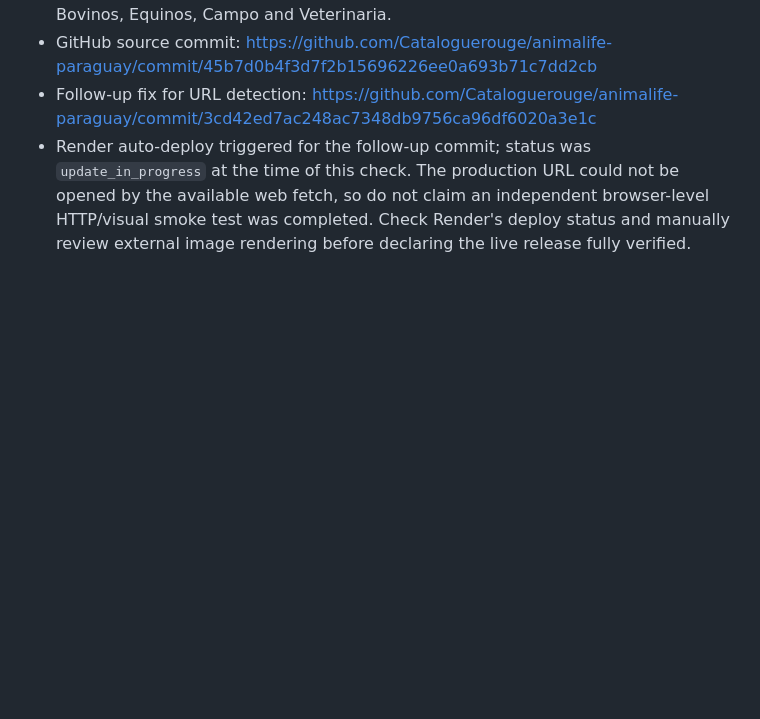
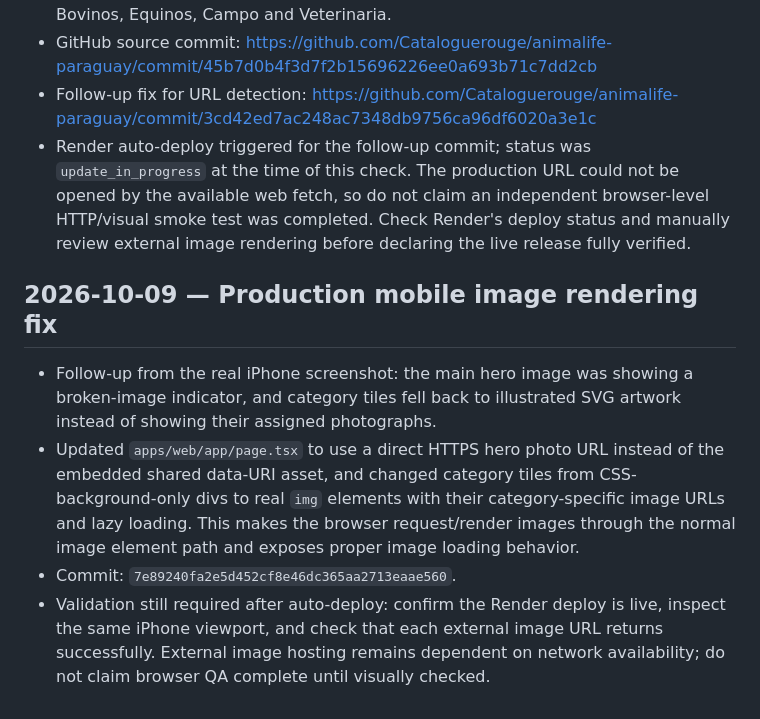
Before and after one commit to Cataloguerouge/animalife-paraguay, a Markdown page: docs/DEVELOPMENT_JOURNAL.md, the part around the change. GitHub-like rendering; blank space fills up the shorter version.

Commit message:
docs: record mobile production image rendering fix

```diff
--- a/docs/DEVELOPMENT_JOURNAL.md
+++ b/docs/DEVELOPMENT_JOURNAL.md
@@ -228,3 +228,10 @@ Before changing code:
 - GitHub source commit: https://github.com/Cataloguerouge/animalife-paraguay/commit/45b7d0b4f3d7f2b15696226ee0a693b71c7dd2cb
 - Follow-up fix for URL detection: https://github.com/Cataloguerouge/animalife-paraguay/commit/3cd42ed7ac248ac7348db9756ca96df6020a3e1c
 - Render auto-deploy triggered for the follow-up commit; status was `update_in_progress` at the time of this check. The production URL could not be opened by the available web fetch, so do not claim an independent browser-level HTTP/visual smoke test was completed. Check Render's deploy status and manually review external image rendering before declaring the live release fully verified.
+
+
+## 2026-10-09 — Production mobile image rendering fix
+- Follow-up from the real iPhone screenshot: the main hero image was showing a broken-image indicator, and category tiles fell back to illustrated SVG artwork instead of showing their assigned photographs.
+- Updated `apps/web/app/page.tsx` to use a direct HTTPS hero photo URL instead of the embedded shared data-URI asset, and changed category tiles from CSS-background-only divs to real `img` elements with their category-specific image URLs and lazy loading. This makes the browser request/render images through the normal image element path and exposes proper image loading behavior.
+- Commit: `7e89240fa2e5d452cf8e46dc365aa2713eaae560`.
+- Validation still required after auto-deploy: confirm the Render deploy is live, inspect the same iPhone viewport, and check that each external image URL returns successfully. External image hosting remains dependent on network availability; do not claim browser QA complete until visually checked.
```
